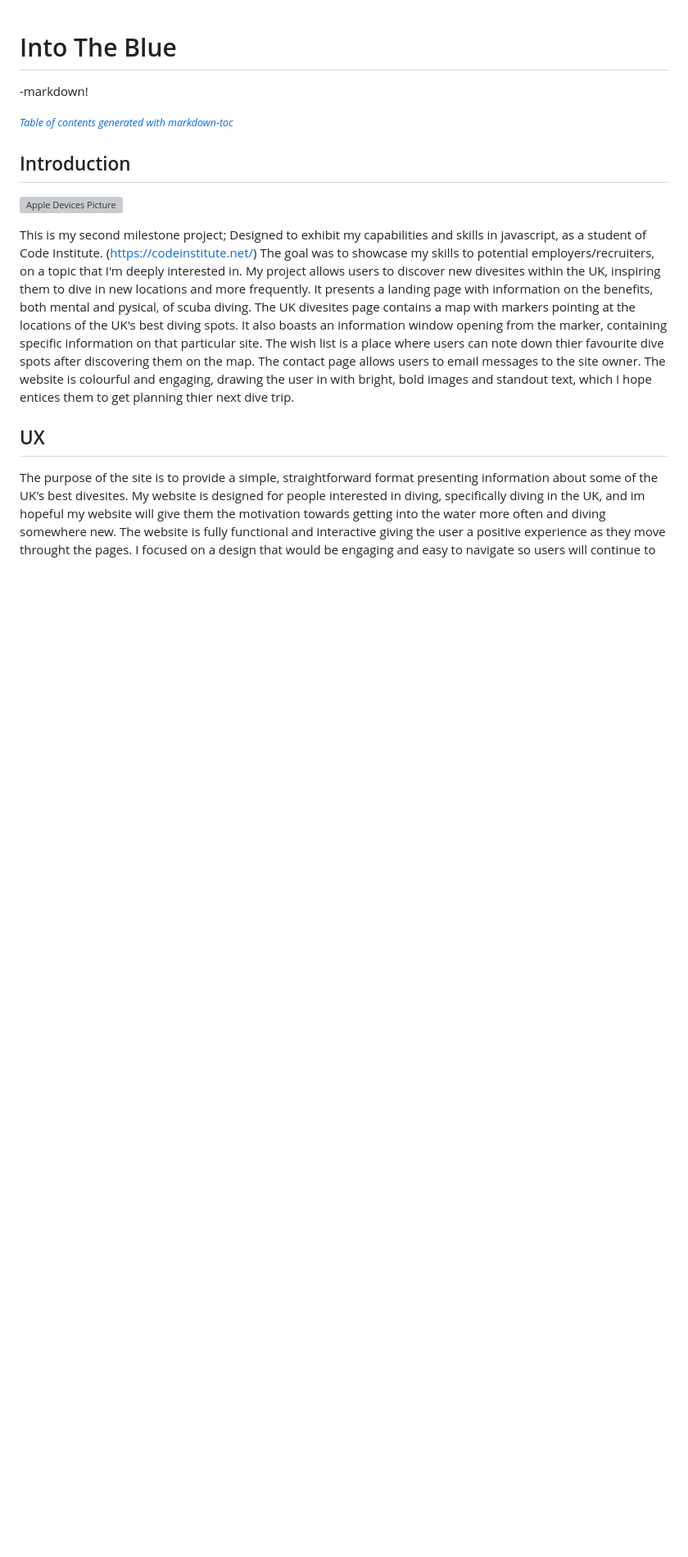
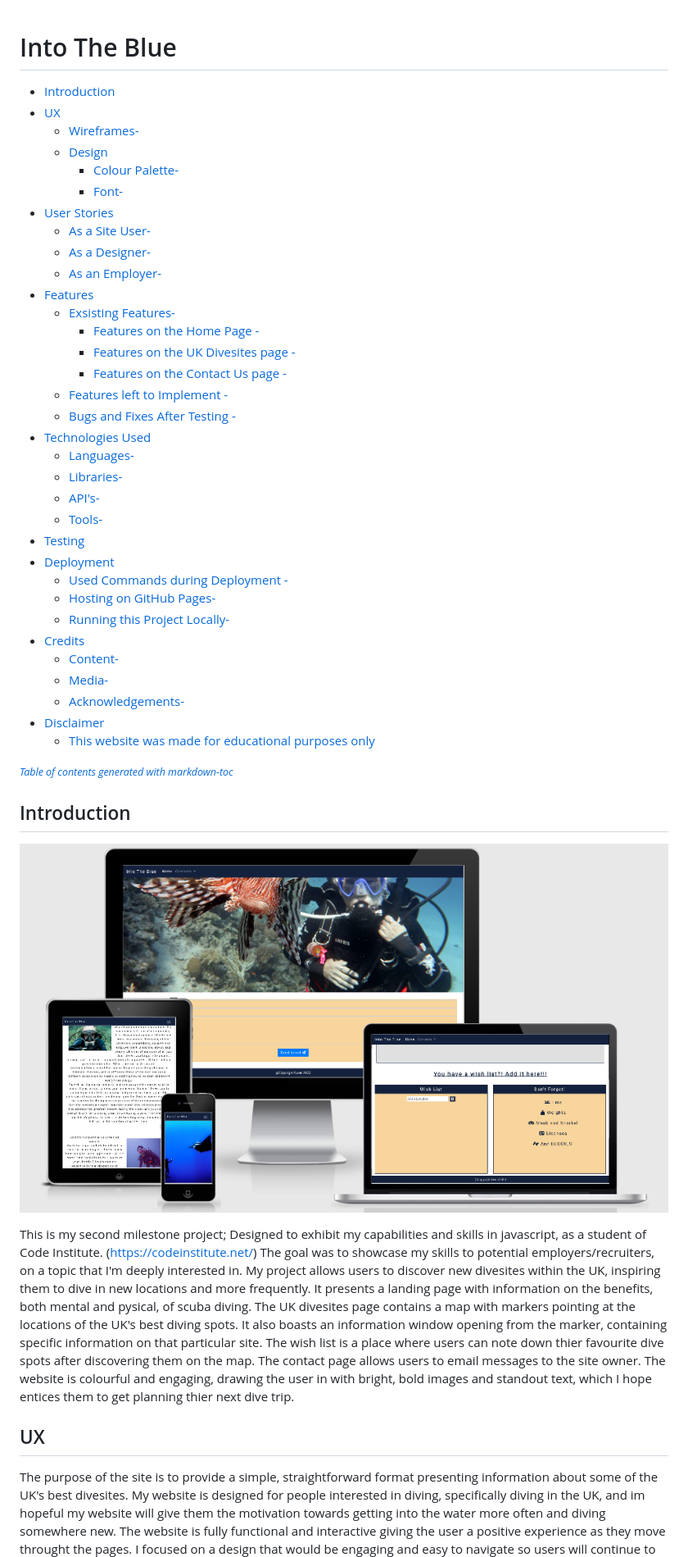
Before and after one commit to Code-Institute-Submissions/Gwen-Bradbury-MS2, a Markdown page: README.md, the part around the change printed below. Shown: that part at 82% size. GitHub-like rendering; pictures changed too: wireframes/responsive.png (added); blank space fills up the shorter version; grey boxes are pictures that could not be loaded.

```diff
--- a/README.md
+++ b/README.md
@@ -1,12 +1,44 @@
 # Into The Blue
 
--markdown!
+- [Introduction](#introduction)
+- [UX](#ux)
+  * [Wireframes-](#wireframes-)
+  * [Design](#design)
+    + [Colour Palette-](#colour-palette-)
+    + [Font-](#font-)
+- [User Stories](#user-stories)
+  * [As a Site User-](#as-a-site-user-)
+  * [As a Designer-](#as-a-designer-)
+  * [As an Employer-](#as-an-employer-)
+- [Features](#features)
+  * [Exsisting Features-](#exsisting-features-)
+    + [Features on the Home Page -](#features-on-the-home-page--)
+    + [Features on the UK Divesites page -](#features-on-the-uk-divesites-page--)
+    + [Features on the Contact Us page -](#features-on-the-contact-us-page--)
+  * [Features left to Implement -](#features-left-to-implement--)
+  * [Bugs and Fixes After Testing -](#bugs-and-fixes-after-testing--)
+- [Technologies Used](#technologies-used)
+  * [Languages-](#languages-)
+  * [Libraries-](#libraries-)
+  * [API's-](#api-s-)
+  * [Tools-](#tools-)
+- [Testing](#testing)
+- [Deployment](#deployment)
+    + [Used Commands during Deployment -](#used-commands-during-deployment--)
+  * [Hosting on GitHub Pages-](#hosting-on-github-pages-)
+  * [Running this Project Locally-](#running-this-project-locally-)
+- [Credits](#credits)
+  * [Content-](#content-)
+  * [Media-](#media-)
+  * [Acknowledgements-](#acknowledgements-)
+- [Disclaimer](#disclaimer)
+    + [This website was made for educational purposes only](#this-website-was-made-for-educational-purposes-only)
 
 <small><i><a href='http://ecotrust-canada.github.io/markdown-toc/'>Table of contents generated with markdown-toc</a></i></small>
 
 ## Introduction
 
-![Apple Devices Picture](./wireframes/)
+![Apple Devices Picture](./wireframes/responsive.png)
 
 This is my second milestone project; Designed to exhibit my capabilities and skills in javascript, as a student
 of Code Institute. (https://codeinstitute.net/)
```
Also changed, not shown: other parts of README.md (+11 -11 lines), wireframes/chromebook.png (added).
